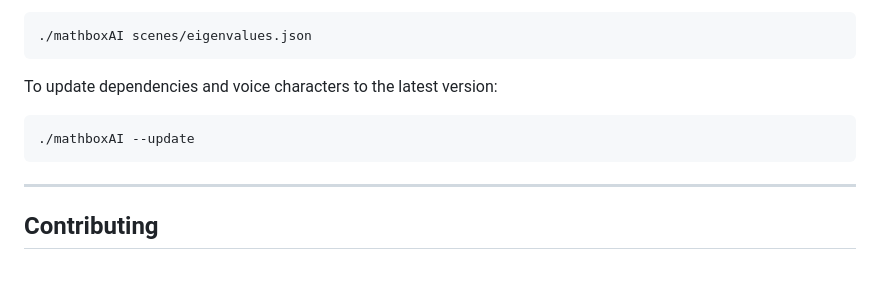
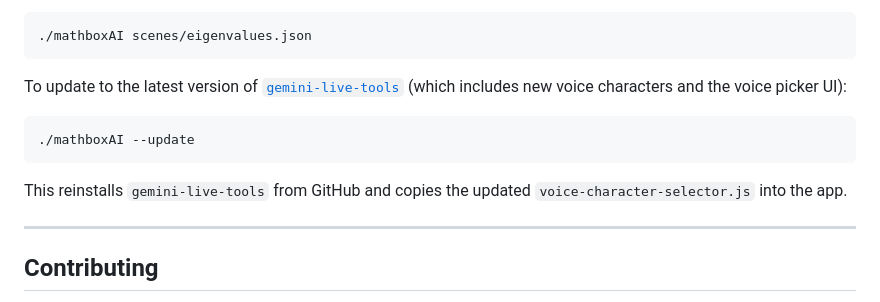
Before and after one commit to ibenian/mathboxAI, a Markdown page: README.md, the part around the change. Drawn GitHub-style; blank space fills up the shorter version.

Commit message:
docs: clarify what --update does
Co-Authored-By: Claude Sonnet 4.6 <noreply@anthropic.com>

````diff
--- a/README.md
+++ b/README.md
@@ -30,11 +30,13 @@ To launch directly into a scene:
 ./mathboxAI scenes/eigenvalues.json
 ```
 
-To update dependencies and voice characters to the latest version:
+To update to the latest version of [`gemini-live-tools`](https://github.com/ibenian/gemini-live-tools) (which includes new voice characters and the voice picker UI):
 
 ```bash
 ./mathboxAI --update
 ```
+
+This reinstalls `gemini-live-tools` from GitHub and copies the updated `voice-character-selector.js` into the app.
 
 ---
 
````
